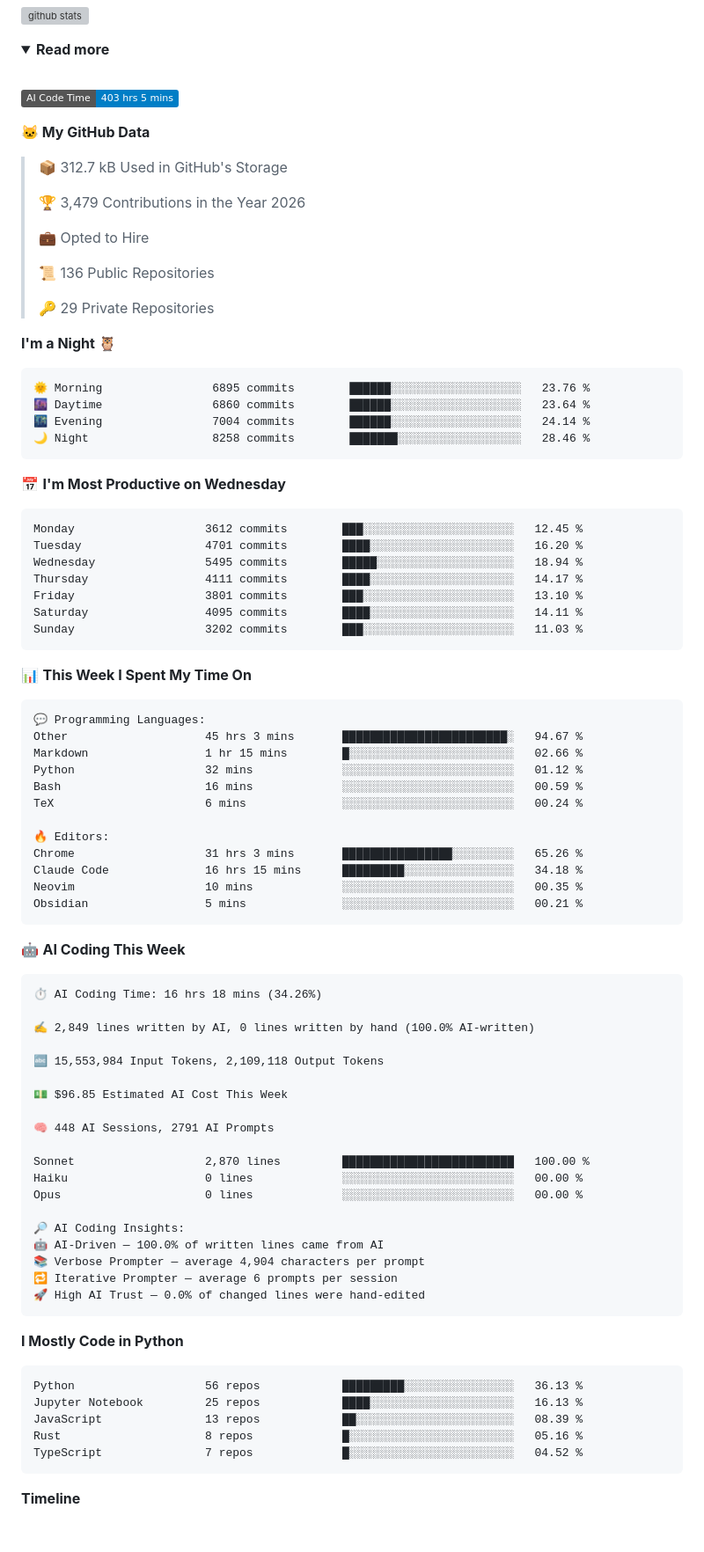
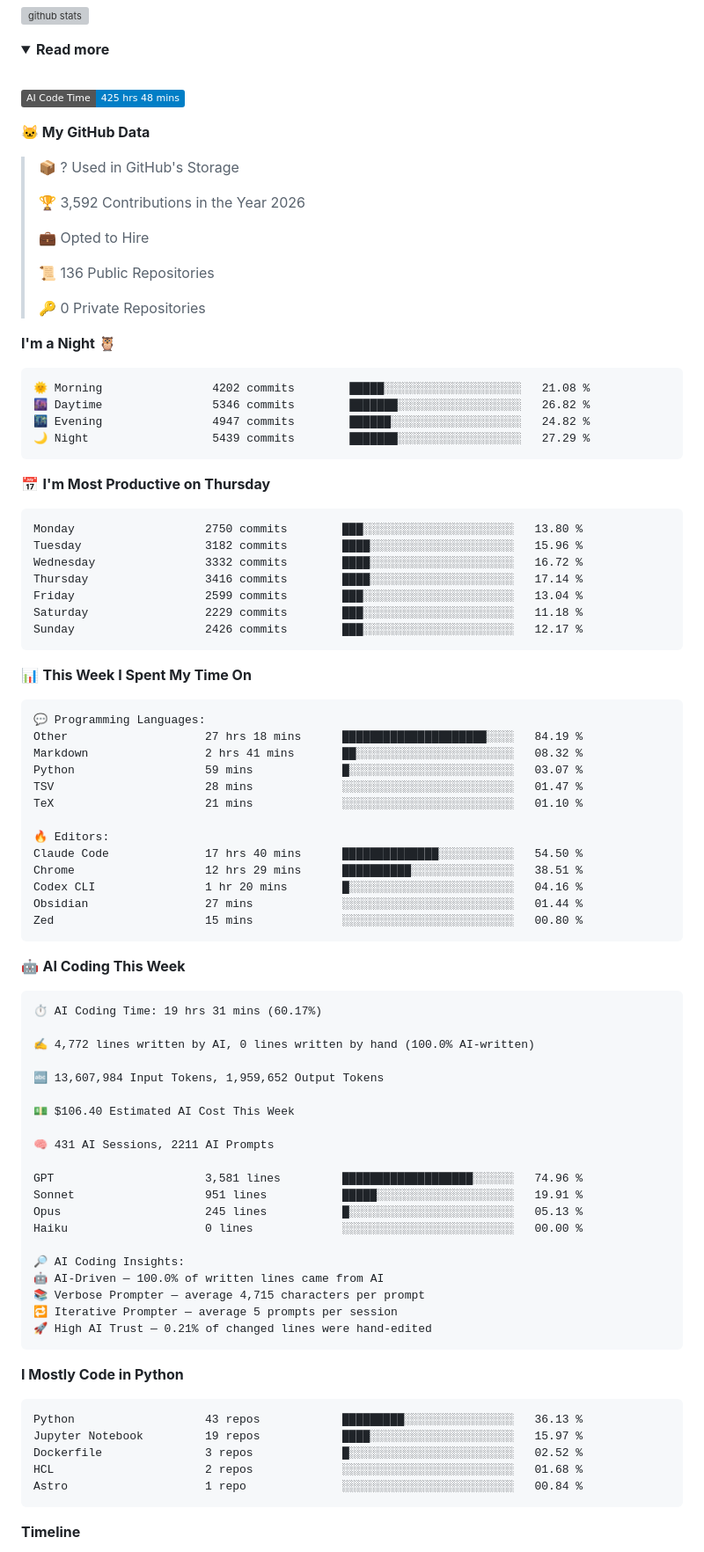
Before and after one commit to chck/chck, a Markdown page: README.md, the part around one of its changes. Shown at 88% size. Drawn GitHub-style; folded sections open; badges without logos; blank space fills up the shorter version; grey boxes are pictures that could not be loaded.

Commit message:
Updated with Dev Metrics

````diff
--- a/README.md
+++ b/README.md
@@ -12,38 +12,38 @@
   <br>
 
   <!--START_SECTION:waka-->
-![AI Code Time](http://img.shields.io/badge/AI%20Code%20Time-403%20hrs%205%20mins-blue?style=flat)
+![AI Code Time](http://img.shields.io/badge/AI%20Code%20Time-425%20hrs%2048%20mins-blue?style=flat)
 
 **🐱 My GitHub Data**
 
-> 📦 312.7 kB Used in GitHub's Storage
+> 📦 ? Used in GitHub's Storage
  >
-> 🏆 3,479 Contributions in the Year 2026
+> 🏆 3,592 Contributions in the Year 2026
  >
 > 💼 Opted to Hire
  >
 > 📜 136 Public Repositories
  >
-> 🔑 29 Private Repositories
+> 🔑 0 Private Repositories
  >
 **I'm a Night 🦉**
 
 ```text
-🌞 Morning                6895 commits        ██████░░░░░░░░░░░░░░░░░░░   23.76 %
-🌆 Daytime                6860 commits        ██████░░░░░░░░░░░░░░░░░░░   23.64 %
-🌃 Evening                7004 commits        ██████░░░░░░░░░░░░░░░░░░░   24.14 %
-🌙 Night                  8258 commits        ███████░░░░░░░░░░░░░░░░░░   28.46 %
+🌞 Morning                4202 commits        █████░░░░░░░░░░░░░░░░░░░░   21.08 %
+🌆 Daytime                5346 commits        ███████░░░░░░░░░░░░░░░░░░   26.82 %
+🌃 Evening                4947 commits        ██████░░░░░░░░░░░░░░░░░░░   24.82 %
+🌙 Night                  5439 commits        ███████░░░░░░░░░░░░░░░░░░   27.29 %
 ```
-📅 **I'm Most Productive on Wednesday**
+📅 **I'm Most Productive on Thursday**
 
 ```text
-Monday                   3612 commits        ███░░░░░░░░░░░░░░░░░░░░░░   12.45 %
-Tuesday                  4701 commits        ████░░░░░░░░░░░░░░░░░░░░░   16.20 %
-Wednesday                5495 commits        █████░░░░░░░░░░░░░░░░░░░░   18.94 %
-Thursday                 4111 commits        ████░░░░░░░░░░░░░░░░░░░░░   14.17 %
-Friday                   3801 commits        ███░░░░░░░░░░░░░░░░░░░░░░   13.10 %
-Saturday                 4095 commits        ████░░░░░░░░░░░░░░░░░░░░░   14.11 %
-Sunday                   3202 commits        ███░░░░░░░░░░░░░░░░░░░░░░   11.03 %
+Monday                   2750 commits        ███░░░░░░░░░░░░░░░░░░░░░░   13.80 %
+Tuesday                  3182 commits        ████░░░░░░░░░░░░░░░░░░░░░   15.96 %
+Wednesday                3332 commits        ████░░░░░░░░░░░░░░░░░░░░░   16.72 %
+Thursday                 3416 commits        ████░░░░░░░░░░░░░░░░░░░░░   17.14 %
+Friday                   2599 commits        ███░░░░░░░░░░░░░░░░░░░░░░   13.04 %
+Saturday                 2229 commits        ███░░░░░░░░░░░░░░░░░░░░░░   11.18 %
+Sunday                   2426 commits        ███░░░░░░░░░░░░░░░░░░░░░░   12.17 %
 ```
 
 
@@ -51,51 +51,53 @@ Sunday                   3202 commits        ███░░░░░░░░
 
 ```text
 💬 Programming Languages:
-Other                    45 hrs 3 mins       ████████████████████████░   94.67 %
-Markdown                 1 hr 15 mins        █░░░░░░░░░░░░░░░░░░░░░░░░   02.66 %
-Python                   32 mins             ░░░░░░░░░░░░░░░░░░░░░░░░░   01.12 %
-Bash                     16 mins             ░░░░░░░░░░░░░░░░░░░░░░░░░   00.59 %
-TeX                      6 mins              ░░░░░░░░░░░░░░░░░░░░░░░░░   00.24 %
+Other                    27 hrs 18 mins      █████████████████████░░░░   84.19 %
+Markdown                 2 hrs 41 mins       ██░░░░░░░░░░░░░░░░░░░░░░░   08.32 %
+Python                   59 mins             █░░░░░░░░░░░░░░░░░░░░░░░░   03.07 %
+TSV                      28 mins             ░░░░░░░░░░░░░░░░░░░░░░░░░   01.47 %
+TeX                      21 mins             ░░░░░░░░░░░░░░░░░░░░░░░░░   01.10 %
 
 🔥 Editors:
-Chrome                   31 hrs 3 mins       ████████████████░░░░░░░░░   65.26 %
-Claude Code              16 hrs 15 mins      █████████░░░░░░░░░░░░░░░░   34.18 %
-Neovim                   10 mins             ░░░░░░░░░░░░░░░░░░░░░░░░░   00.35 %
-Obsidian                 5 mins              ░░░░░░░░░░░░░░░░░░░░░░░░░   00.21 %
+Claude Code              17 hrs 40 mins      ██████████████░░░░░░░░░░░   54.50 %
+Chrome                   12 hrs 29 mins      ██████████░░░░░░░░░░░░░░░   38.51 %
+Codex CLI                1 hr 20 mins        █░░░░░░░░░░░░░░░░░░░░░░░░   04.16 %
+Obsidian                 27 mins             ░░░░░░░░░░░░░░░░░░░░░░░░░   01.44 %
+Zed                      15 mins             ░░░░░░░░░░░░░░░░░░░░░░░░░   00.80 %
 ```
 
 🤖 **AI Coding This Week**
 
 ```text
-⏱ AI Coding Time: 16 hrs 18 mins (34.26%)
+⏱ AI Coding Time: 19 hrs 31 mins (60.17%)
 
-✍️ 2,849 lines written by AI, 0 lines written by hand (100.0% AI-written)
+✍️ 4,772 lines written by AI, 0 lines written by hand (100.0% AI-written)
 
-🔤 15,553,984 Input Tokens, 2,109,118 Output Tokens
+🔤 13,607,984 Input Tokens, 1,959,652 Output Tokens
 
-💵 $96.85 Estimated AI Cost This Week
+💵 $106.40 Estimated AI Cost This Week
 
-🧠 448 AI Sessions, 2791 AI Prompts
+🧠 431 AI Sessions, 2211 AI Prompts
 
-Sonnet                   2,870 lines         █████████████████████████   100.00 %
+GPT                      3,581 lines         ███████████████████░░░░░░   74.96 %
+Sonnet                   951 lines           █████░░░░░░░░░░░░░░░░░░░░   19.91 %
+Opus                     245 lines           █░░░░░░░░░░░░░░░░░░░░░░░░   05.13 %
 Haiku                    0 lines             ░░░░░░░░░░░░░░░░░░░░░░░░░   00.00 %
-Opus                     0 lines             ░░░░░░░░░░░░░░░░░░░░░░░░░   00.00 %
 
 🔎 AI Coding Insights:
 🤖 AI-Driven — 100.0% of written lines came from AI
-📚 Verbose Prompter — average 4,904 characters per prompt
-🔁 Iterative Prompter — average 6 prompts per session
-🚀 High AI Trust — 0.0% of changed lines were hand-edited
+📚 Verbose Prompter — average 4,715 characters per prompt
+🔁 Iterative Prompter — average 5 prompts per session
+🚀 High AI Trust — 0.21% of changed lines were hand-edited
 ```
 
 **I Mostly Code in Python**
 
 ```text
-Python                   56 repos            █████████░░░░░░░░░░░░░░░░   36.13 %
-Jupyter Notebook         25 repos            ████░░░░░░░░░░░░░░░░░░░░░   16.13 %
-JavaScript               13 repos            ██░░░░░░░░░░░░░░░░░░░░░░░   08.39 %
-Rust                     8 repos             █░░░░░░░░░░░░░░░░░░░░░░░░   05.16 %
-TypeScript               7 repos             █░░░░░░░░░░░░░░░░░░░░░░░░   04.52 %
+Python                   43 repos            █████████░░░░░░░░░░░░░░░░   36.13 %
+Jupyter Notebook         19 repos            ████░░░░░░░░░░░░░░░░░░░░░   15.97 %
+Dockerfile               3 repos             █░░░░░░░░░░░░░░░░░░░░░░░░   02.52 %
+HCL                      2 repos             ░░░░░░░░░░░░░░░░░░░░░░░░░   01.68 %
+Astro                    1 repo              ░░░░░░░░░░░░░░░░░░░░░░░░░   00.84 %
 ```
 
 
````
Also changed, not shown: other parts of README.md (+1 -1 lines), assets/bar_graph.png.
